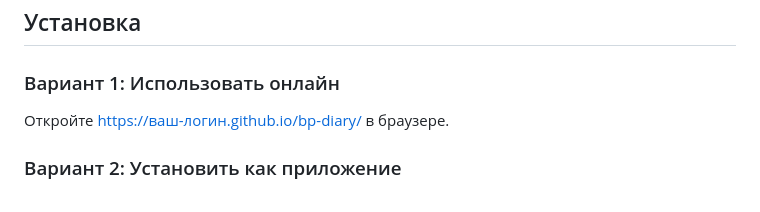
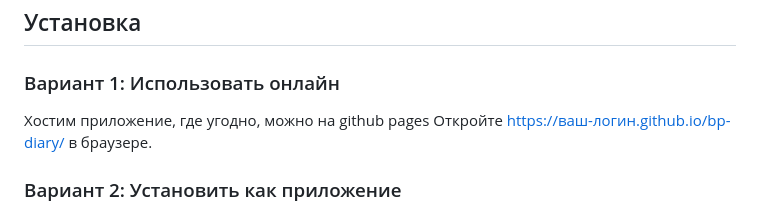
Before and after one commit to abat-voix/bp-diary, a Markdown page: README.MD, the part around the change. Drawn GitHub-style.

```diff
--- a/README.MD
+++ b/README.MD
@@ -21,6 +21,8 @@
 ## Установка
 
 ### Вариант 1: Использовать онлайн
+
+Хостим приложение, где угодно, можно на github pages
 Откройте https://ваш-логин.github.io/bp-diary/ в браузере.
 
 ### Вариант 2: Установить как приложение
```
